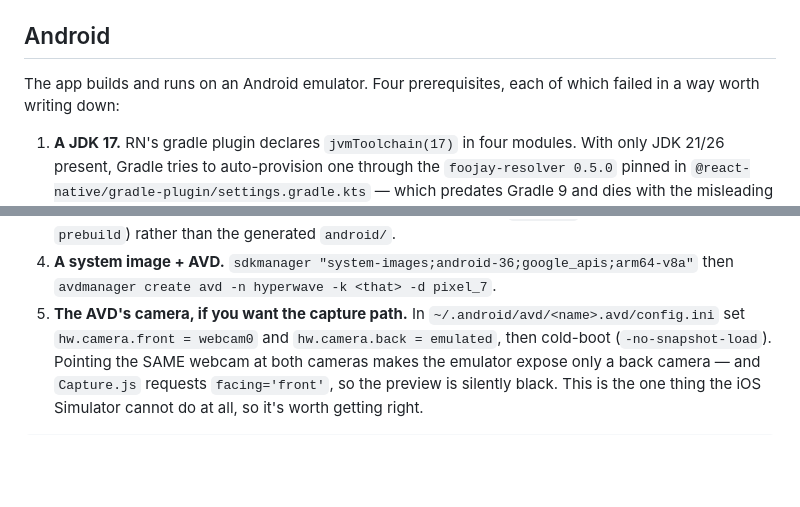
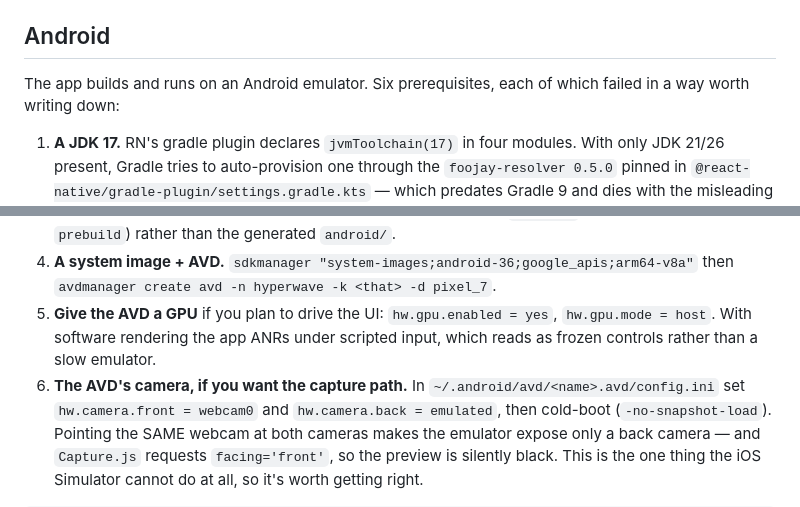
Before and after one commit to mnaamani/hyper-wave, a Markdown page: mobile/README.md, 2 parts joined by grey strips. Rendered like a GitHub page; blank space fills up the shorter version.

```diff
--- a/mobile/README.md
+++ b/mobile/README.md
@@ -112,7 +112,7 @@ npm-workspaces monorepo has no addon deps. So `scripts/link-ios-addons.mjs` runs
 
 ## Android
 
-The app builds and runs on an Android emulator. Four prerequisites, each of which failed in a way
+The app builds and runs on an Android emulator. Six prerequisites, each of which failed in a way
 worth writing down:
 
 1. **A JDK 17.** RN's gradle plugin declares `jvmToolchain(17)` in four modules. With only JDK
@@ -130,7 +130,10 @@ worth writing down:
    (which survives `prebuild`) rather than the generated `android/`.
 4. **A system image + AVD.** `sdkmanager "system-images;android-36;google_apis;arm64-v8a"` then
    `avdmanager create avd -n hyperwave -k <that> -d pixel_7`.
-5. **The AVD's camera, if you want the capture path.** In `~/.android/avd/<name>.avd/config.ini`
+5. **Give the AVD a GPU** if you plan to drive the UI: `hw.gpu.enabled = yes`,
+   `hw.gpu.mode = host`. With software rendering the app ANRs under scripted input, which reads as
+   frozen controls rather than a slow emulator.
+6. **The AVD's camera, if you want the capture path.** In `~/.android/avd/<name>.avd/config.ini`
    set `hw.camera.front = webcam0` and `hw.camera.back = emulated`, then cold-boot
    (`-no-snapshot-load`). Pointing the SAME webcam at both cameras makes the emulator expose only
    a back camera — and `Capture.js` requests `facing='front'`, so the preview is silently black.
```
Also changed, not shown: TODO.md (+10 -8 lines).
